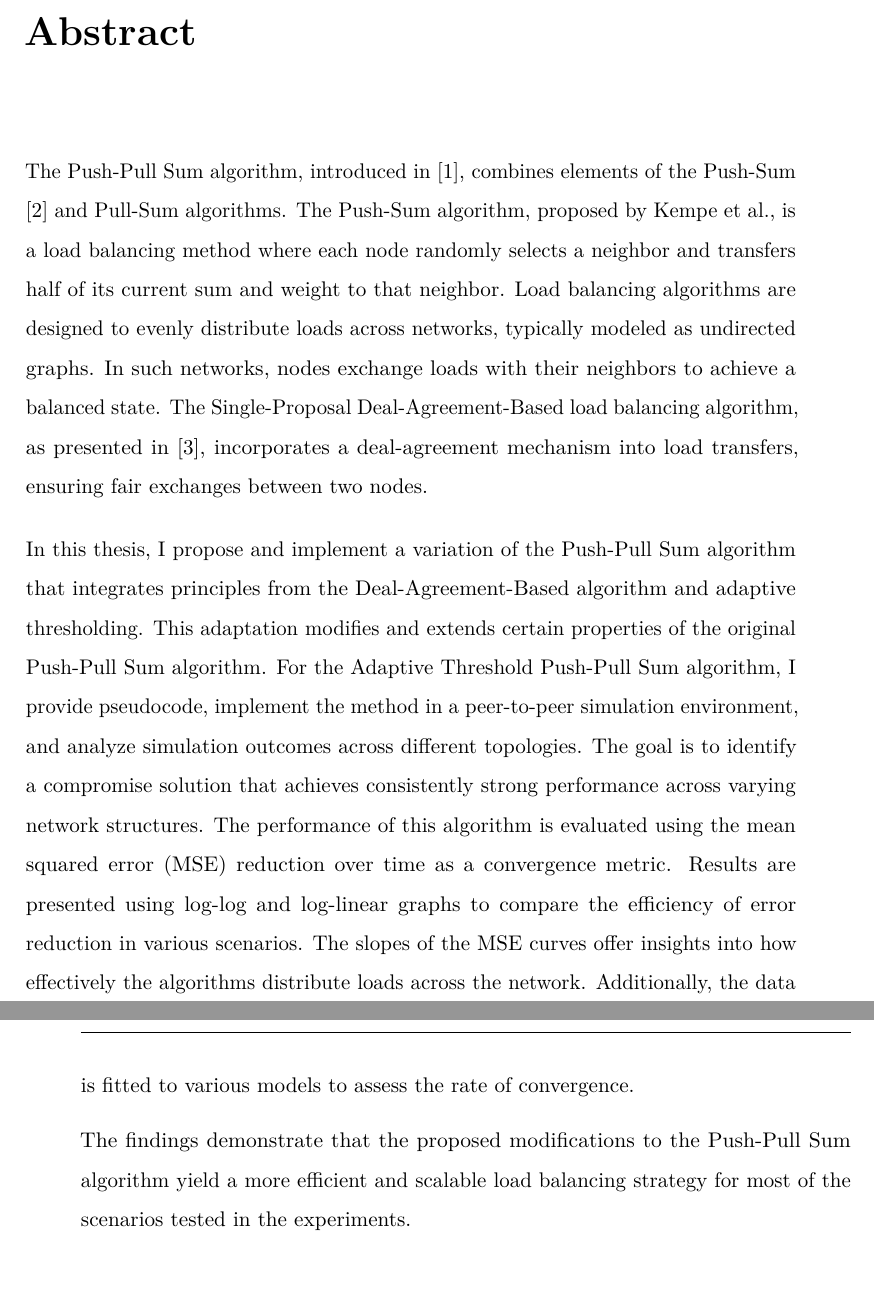
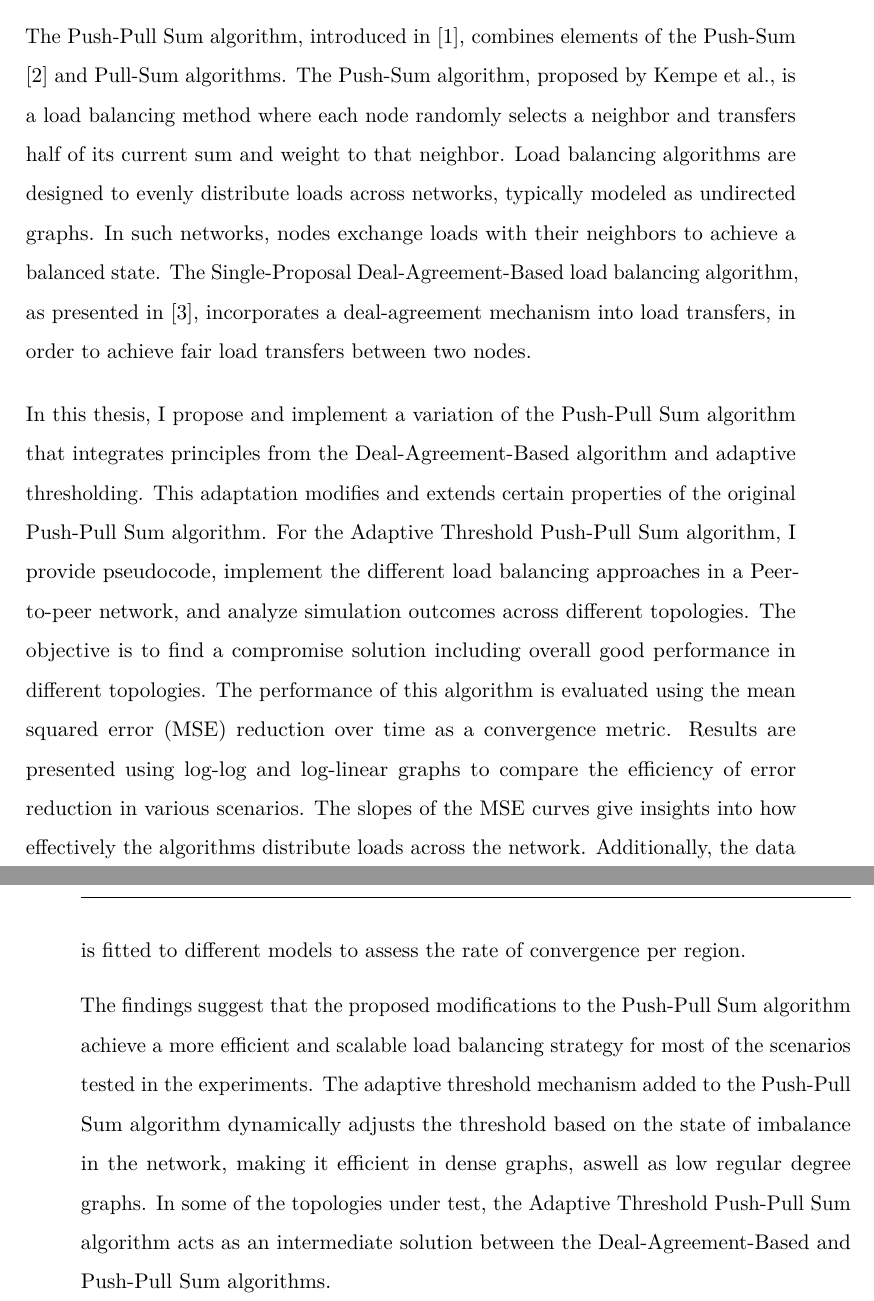
Before and after one commit to Emredinho61/thesis-document, a LaTeX thesis (thesis_main.tex, which reads chapters/0_2-abstract.tex): two parts of pages 7 and 8 of 89 before the commit and two parts of pages 5 and 6 of 87 after it, joined at a grey line, cut at the place of the change. Compiled offline with pdfLaTeX.

Commit message:
paraphrased version of abstract pt.2

```diff
--- a/chapters/0_2-abstract.tex
+++ b/chapters/0_2-abstract.tex
@@ -1,9 +1,7 @@
 \chapter*{Abstract}
 
-\chapter*{Abstract}
+The Push-Pull Sum algorithm, introduced in \cite{nugroho2023PushPullSumDataAg}, combines elements of the Push-Sum \cite{kempe2003gossipbasedComp} and Pull-Sum algorithms. The Push-Sum algorithm, proposed by Kempe et al., is a load balancing method where each node randomly selects a neighbor and transfers half of its current sum and weight to that neighbor. Load balancing algorithms are designed to evenly distribute loads across networks, typically modeled as undirected graphs. In such networks, nodes exchange loads with their neighbors to achieve a balanced state. The Single-Proposal Deal-Agreement-Based load balancing algorithm, as presented in \cite{Dinitz2023DAB}, incorporates a deal-agreement mechanism into load transfers, in order to achieve fair load transfers between two nodes.
 
-The Push-Pull Sum algorithm, introduced in \cite{nugroho2023PushPullSumDataAg}, combines elements of the Push-Sum \cite{kempe2003gossipbasedComp} and Pull-Sum algorithms. The Push-Sum algorithm, proposed by Kempe et al., is a load balancing method where each node randomly selects a neighbor and transfers half of its current sum and weight to that neighbor. Load balancing algorithms are designed to evenly distribute loads across networks, typically modeled as undirected graphs. In such networks, nodes exchange loads with their neighbors to achieve a balanced state. The Single-Proposal Deal-Agreement-Based load balancing algorithm, as presented in \cite{Dinitz2023DAB}, incorporates a deal-agreement mechanism into load transfers, ensuring fair exchanges between two nodes.
+In this thesis, I propose and implement a variation of the Push-Pull Sum algorithm that integrates principles from the Deal-Agreement-Based algorithm and adaptive thresholding. This adaptation modifies and extends certain properties of the original Push-Pull Sum algorithm. For the Adaptive Threshold Push-Pull Sum algorithm, I provide pseudocode, implement the different load balancing approaches in a Peer-to-peer network, and analyze simulation outcomes across different topologies. The objective is to find a compromise solution including overall good performance in different topologies. The performance of this algorithm is evaluated using the mean squared error (MSE) reduction over time as a convergence metric. Results are presented using log-log and log-linear graphs to compare the efficiency of error reduction in various scenarios. The slopes of the MSE curves give insights into how effectively the algorithms distribute loads across the network. Additionally, the data is fitted to different models to assess the rate of convergence per region.
 
-In this thesis, I propose and implement a variation of the Push-Pull Sum algorithm that integrates principles from the Deal-Agreement-Based algorithm and adaptive thresholding. This adaptation modifies and extends certain properties of the original Push-Pull Sum algorithm. For the Adaptive Threshold Push-Pull Sum algorithm, I provide pseudocode, implement the method in a peer-to-peer simulation environment, and analyze simulation outcomes across different topologies. The goal is to identify a compromise solution that achieves consistently strong performance across varying network structures. The performance of this algorithm is evaluated using the mean squared error (MSE) reduction over time as a convergence metric. Results are presented using log-log and log-linear graphs to compare the efficiency of error reduction in various scenarios. The slopes of the MSE curves offer insights into how effectively the algorithms distribute loads across the network. Additionally, the data is fitted to various models to assess the rate of convergence.
-
-The findings demonstrate that the proposed modifications to the Push-Pull Sum algorithm yield a more efficient and scalable load balancing strategy for most of the scenarios tested in the experiments.
+The findings suggest that the proposed modifications to the Push-Pull Sum algorithm achieve a more efficient and scalable load balancing strategy for most of the scenarios tested in the experiments. The adaptive threshold mechanism added to the Push-Pull Sum algorithm dynamically adjusts the threshold based on the state of imbalance in the network, making it efficient in dense graphs, aswell as low regular degree graphs. In some of the topologies under test, the Adaptive Threshold Push-Pull Sum algorithm acts as an intermediate solution between the Deal-Agreement-Based and Push-Pull Sum algorithms.
```
